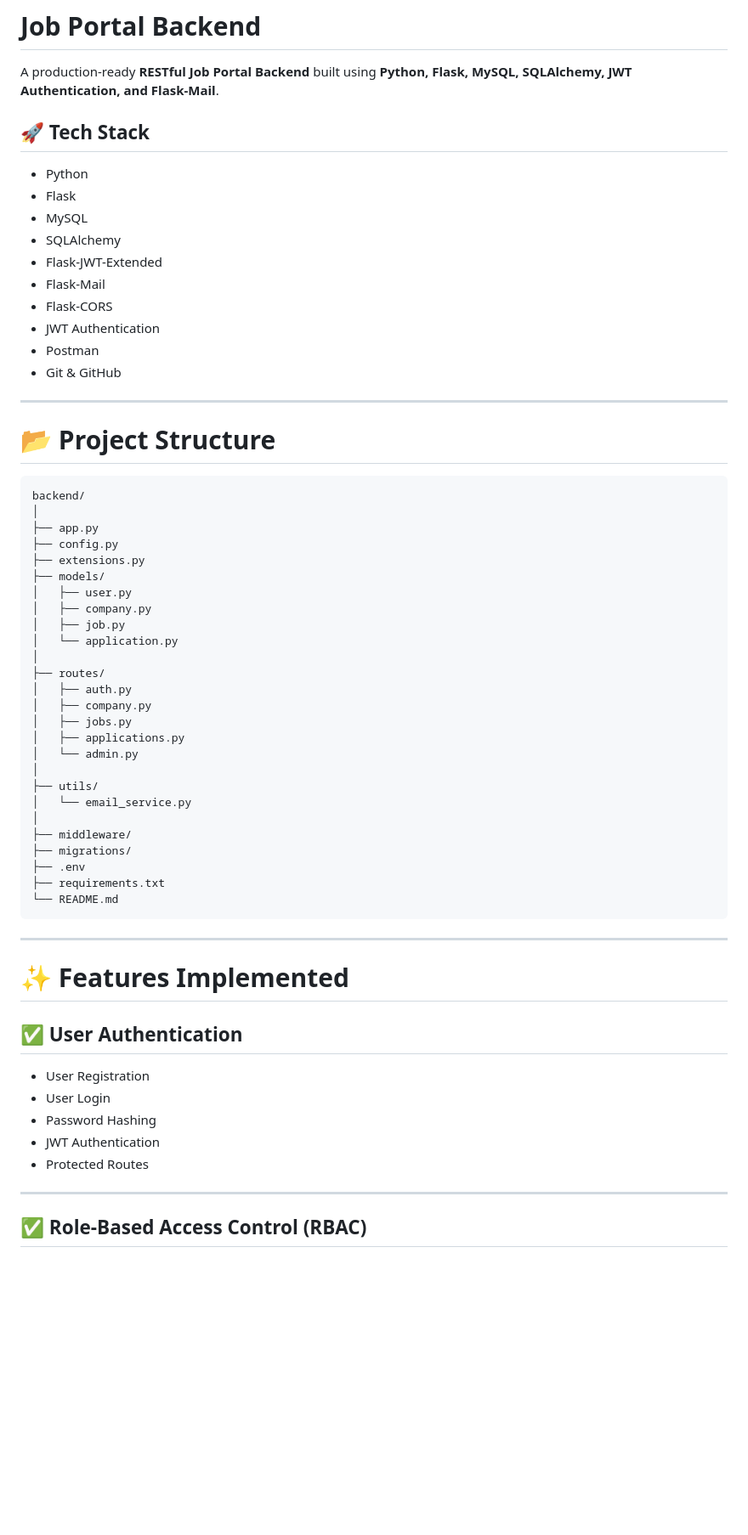
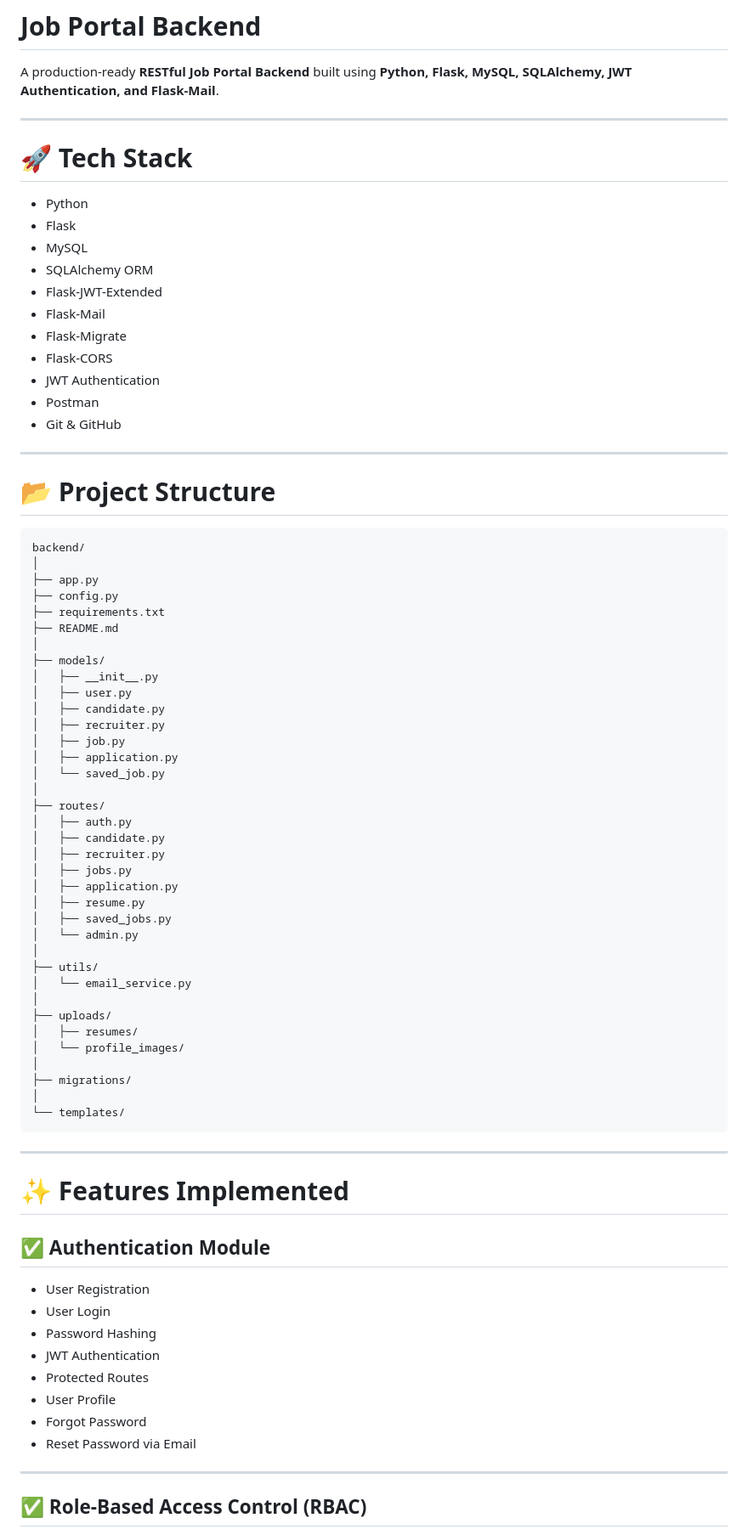
Before and after one commit to Venumohan004/JobPortal, a Markdown page: README.md, the part around one of its changes. Shown at 85% size. Drawn GitHub-style; blank space fills up the shorter version.

````diff
--- a/README.md
+++ b/README.md
@@ -2,18 +2,21 @@
 
 A production-ready **RESTful Job Portal Backend** built using **Python, Flask, MySQL, SQLAlchemy, JWT Authentication, and Flask-Mail**.
 
-## 🚀 Tech Stack
+---
 
-* Python
-* Flask
-* MySQL
-* SQLAlchemy
-* Flask-JWT-Extended
-* Flask-Mail
-* Flask-CORS
-* JWT Authentication
-* Postman
-* Git & GitHub
+# 🚀 Tech Stack
+
+- Python
+- Flask
+- MySQL
+- SQLAlchemy ORM
+- Flask-JWT-Extended
+- Flask-Mail
+- Flask-Migrate
+- Flask-CORS
+- JWT Authentication
+- Postman
+- Git & GitHub
 
 ---
 
@@ -24,41 +27,54 @@ backend/
 │
 ├── app.py
 ├── config.py
-├── extensions.py
+├── requirements.txt
+├── README.md
+│
 ├── models/
+│   ├── __init__.py
 │   ├── user.py
-│   ├── company.py
+│   ├── candidate.py
+│   ├── recruiter.py
 │   ├── job.py
-│   └── application.py
+│   ├── application.py
+│   └── saved_job.py
 │
 ├── routes/
 │   ├── auth.py
-│   ├── company.py
+│   ├── candidate.py
+│   ├── recruiter.py
 │   ├── jobs.py
-│   ├── applications.py
+│   ├── application.py
+│   ├── resume.py
+│   ├── saved_jobs.py
 │   └── admin.py
 │
 ├── utils/
 │   └── email_service.py
 │
-├── middleware/
+├── uploads/
+│   ├── resumes/
+│   └── profile_images/
+│
 ├── migrations/
-├── .env
-├── requirements.txt
-└── README.md
+│
+└── templates/
 ```
 
 ---
 
 # ✨ Features Implemented
 
-## ✅ User Authentication
+## ✅ Authentication Module
 
-* User Registration
-* User Login
-* Password Hashing
-* JWT Authentication
-* Protected Routes
+- User Registration
+- User Login
+- Password Hashing
+- JWT Authentication
+- Protected Routes
+- User Profile
+- Forgot Password
+- Reset Password via Email
 
 ---
 
````
Also changed, not shown: other parts of README.md (+258 -80 lines).
